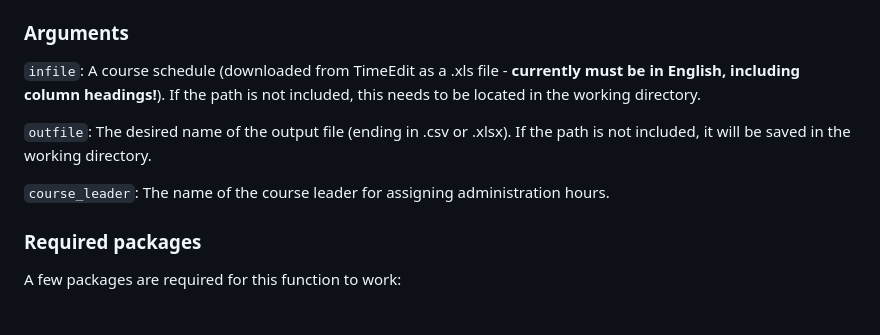
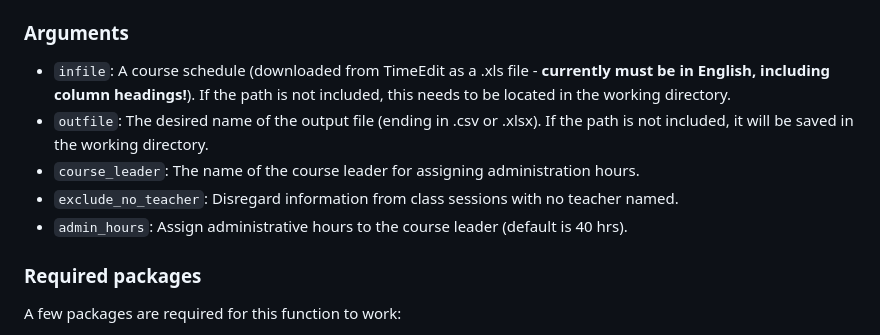
Before and after one commit to bobmuscarella/EBC-Teaching-Hours-Calculator, a Markdown page: README.md, the part around the change. Drawn GitHub-style.

```diff
--- a/README.md
+++ b/README.md
@@ -4,11 +4,11 @@
 A tool to keep track of GU teaching hours for IEG courses.  Given a course schedule (downloaded from TimeEdit as a .xlsx file), the function provides a table of hours in different activity categories, as well as the total GU hours, per teacher.  For now, this requires an English version of the schedule to be downloaded from TimeEdit but we can make a Swedish version easily if that is of interest.  The tool uses one R function: `count_hours.R`
 
 ### Arguments
-`infile`: A course schedule (downloaded from TimeEdit as a .xls file - **currently must be in English, including column headings!**).  If the path is not included, this needs to be located in the working directory.
-
-`outfile`: The desired name of the output file (ending in .csv or .xlsx).  If the path is not included, it will be saved in the working directory.
-
-`course_leader`: The name of the course leader for assigning administration hours.
+  - `infile`: A course schedule (downloaded from TimeEdit as a .xls file - **currently must be in English, including column headings!**).  If the path is not included, this needs to be located in the working directory.
+  - `outfile`: The desired name of the output file (ending in .csv or .xlsx).  If the path is not included, it will be saved in the working directory.
+  - `course_leader`: The name of the course leader for assigning administration hours.
+  - `exclude_no_teacher`: Disregard information from class sessions with no teacher named.
+  - `admin_hours`: Assign administrative hours to the course leader (default is 40 hrs).
 
 ### Required packages
 A few packages are required for this function to work:
```
